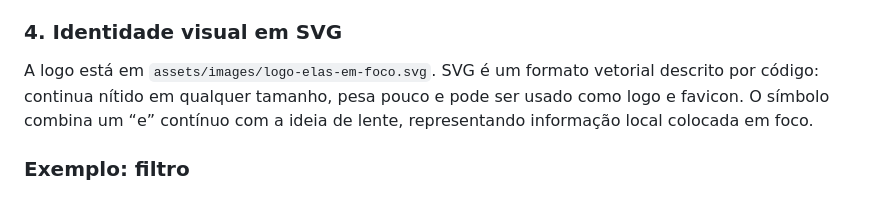
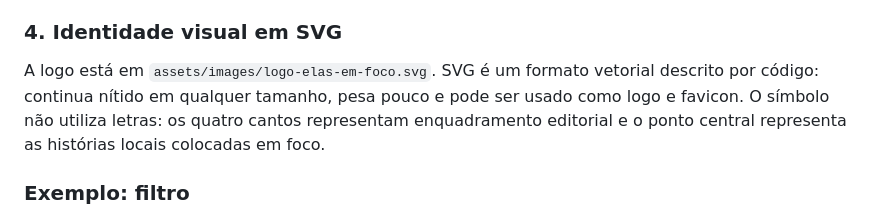
Before and after one commit to laurafsv/elas-em-foco-itapetininga, a Markdown page: README.md, the part around the change. Rendered like a GitHub page.

Commit message:
Documenta novo conceito da marca

```diff
--- a/README.md
+++ b/README.md
@@ -78,7 +78,7 @@ O arquivo `script.js` está dividido em blocos numerados e comentados.
 
 ### 4. Identidade visual em SVG
 
-A logo está em `assets/images/logo-elas-em-foco.svg`. SVG é um formato vetorial descrito por código: continua nítido em qualquer tamanho, pesa pouco e pode ser usado como logo e favicon. O símbolo combina um “e” contínuo com a ideia de lente, representando informação local colocada em foco.
+A logo está em `assets/images/logo-elas-em-foco.svg`. SVG é um formato vetorial descrito por código: continua nítido em qualquer tamanho, pesa pouco e pode ser usado como logo e favicon. O símbolo não utiliza letras: os quatro cantos representam enquadramento editorial e o ponto central representa as histórias locais colocadas em foco.
 
 ### Exemplo: filtro
 
```
